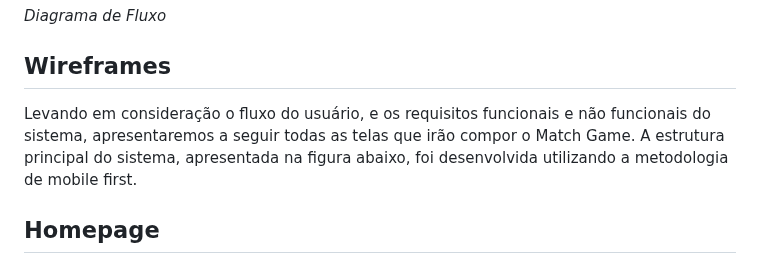
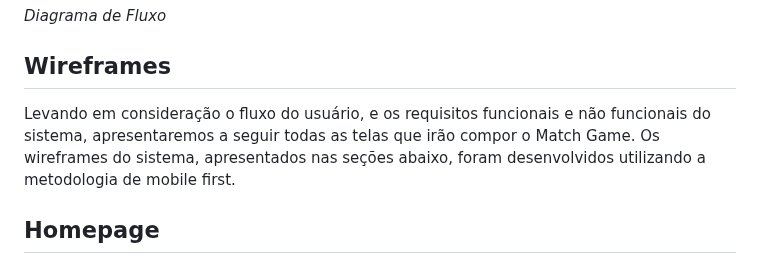
Before and after one commit to ICEI-PUC-Minas-PMV-ADS/pmv-ads-2023-2-e2-proj-int-t2-match-game, a Markdown page: docs/04-Projeto de Interface.md, the part around the change. Rendered like a GitHub page.

```diff
--- a/docs/04-Projeto de Interface.md
+++ b/docs/04-Projeto de Interface.md
@@ -13,7 +13,7 @@ _Diagrama de Fluxo_
 
 
 ## Wireframes
-Levando em consideração o fluxo do usuário, e os requisitos funcionais e não funcionais do sistema, apresentaremos a seguir todas as telas que irão compor o Match Game. A estrutura principal do sistema, apresentada na figura abaixo, foi desenvolvida utilizando a metodologia de mobile first.
+Levando em consideração o fluxo do usuário, e os requisitos funcionais e não funcionais do sistema, apresentaremos a seguir todas as telas que irão compor o Match Game. Os wireframes do sistema, apresentados nas seções abaixo, foram desenvolvidos utilizando a metodologia de mobile first.
 
 ## Homepage
 
```
